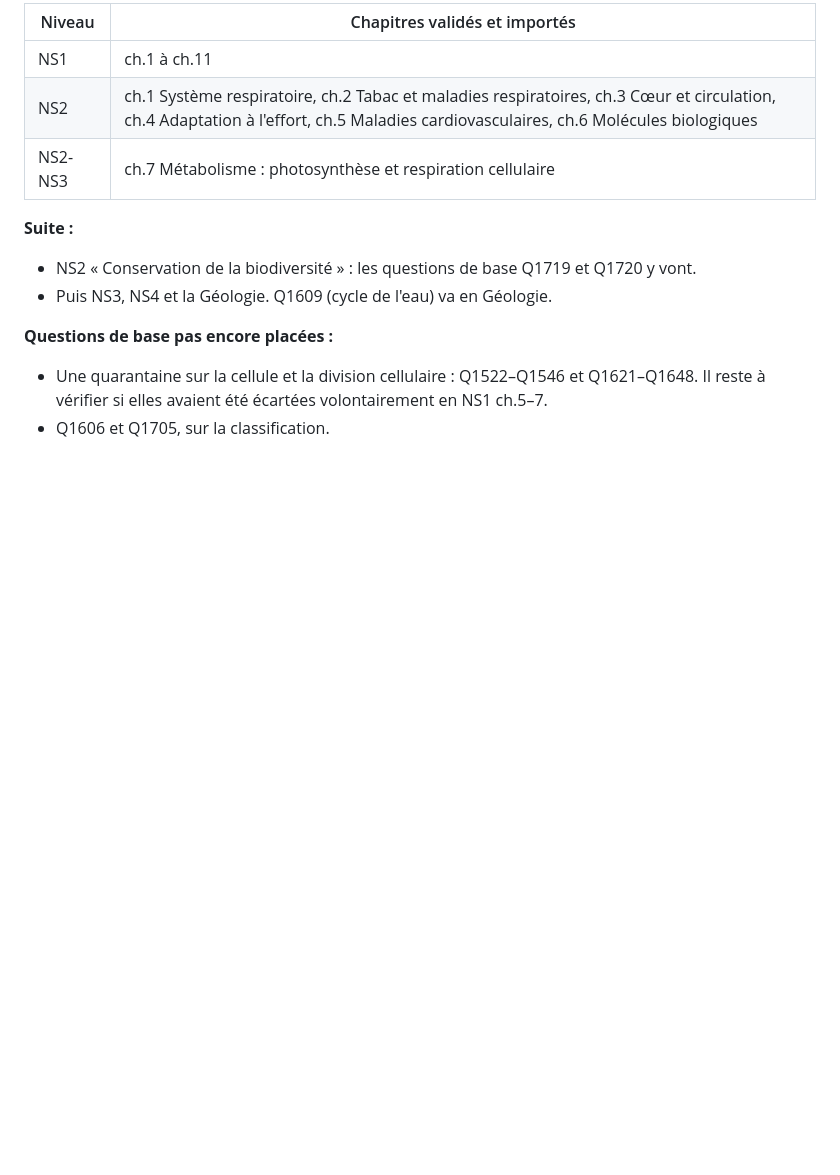
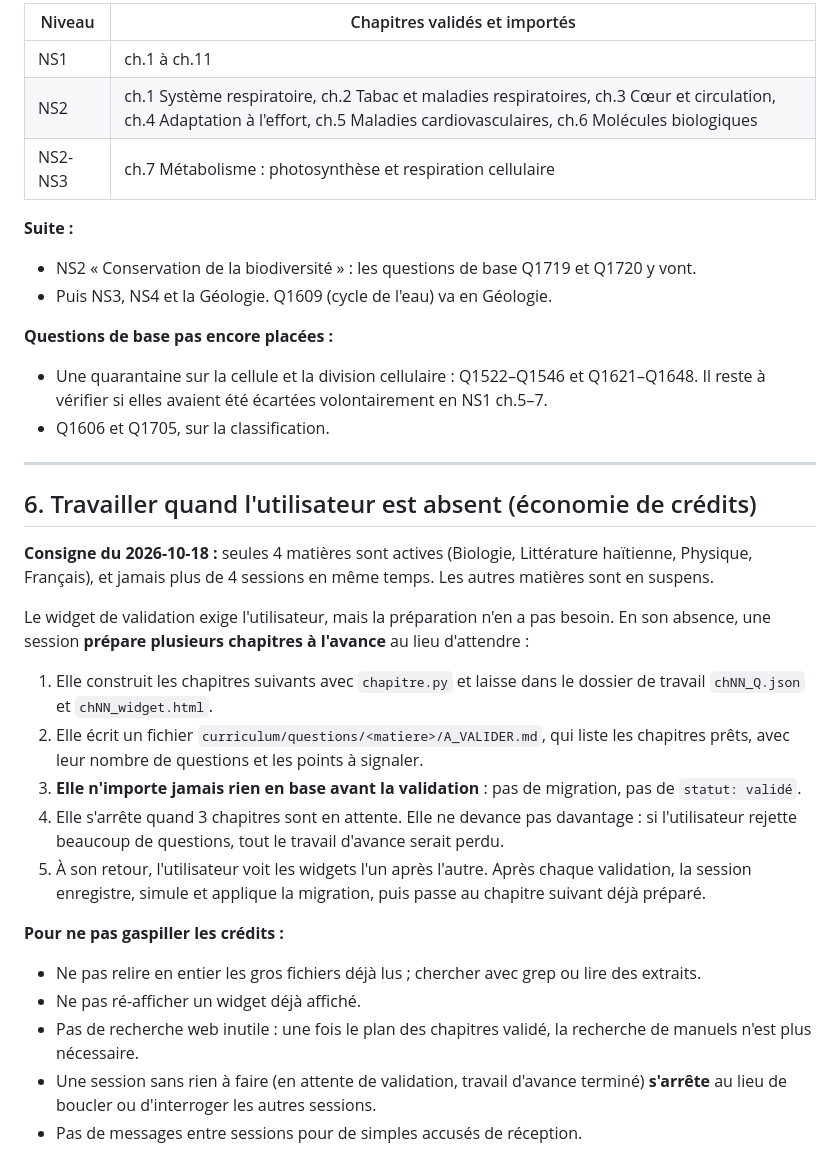
Before and after one commit to Ronaldy02/EduCle-Web, a Markdown page: guide-production-questions.md, the part around the change. GitHub-like rendering; blank space fills up the shorter version.

Commit message:
docs(guide): travail en l'absence de l'utilisateur et économie de crédits
Co-Authored-By: Claude Sonnet 5.5 <noreply@anthropic.com>

```diff
--- a/guide-production-questions.md
+++ b/guide-production-questions.md
@@ -239,3 +239,23 @@ Puis passer au chapitre suivant.
 **Questions de base pas encore placées :**
 - Une quarantaine sur la cellule et la division cellulaire : Q1522–Q1546 et Q1621–Q1648. Il reste à vérifier si elles avaient été écartées volontairement en NS1 ch.5–7.
 - Q1606 et Q1705, sur la classification.
+
+---
+
+## 6. Travailler quand l'utilisateur est absent (économie de crédits)
+
+**Consigne du 2026-10-18 :** seules 4 matières sont actives (Biologie, Littérature haïtienne, Physique, Français), et jamais plus de 4 sessions en même temps. Les autres matières sont en suspens.
+
+Le widget de validation exige l'utilisateur, mais la préparation n'en a pas besoin. En son absence, une session **prépare plusieurs chapitres à l'avance** au lieu d'attendre :
+1. Elle construit les chapitres suivants avec `chapitre.py` et laisse dans le dossier de travail `chNN_Q.json` et `chNN_widget.html`.
+2. Elle écrit un fichier `curriculum/questions/<matiere>/A_VALIDER.md`, qui liste les chapitres prêts, avec leur nombre de questions et les points à signaler.
+3. **Elle n'importe jamais rien en base avant la validation** : pas de migration, pas de `statut: validé`.
+4. Elle s'arrête quand 3 chapitres sont en attente. Elle ne devance pas davantage : si l'utilisateur rejette beaucoup de questions, tout le travail d'avance serait perdu.
+5. À son retour, l'utilisateur voit les widgets l'un après l'autre. Après chaque validation, la session enregistre, simule et applique la migration, puis passe au chapitre suivant déjà préparé.
+
+**Pour ne pas gaspiller les crédits :**
+- Ne pas relire en entier les gros fichiers déjà lus ; chercher avec grep ou lire des extraits.
+- Ne pas ré-afficher un widget déjà affiché.
+- Pas de recherche web inutile : une fois le plan des chapitres validé, la recherche de manuels n'est plus nécessaire.
+- Une session sans rien à faire (en attente de validation, travail d'avance terminé) **s'arrête** au lieu de boucler ou d'interroger les autres sessions.
+- Pas de messages entre sessions pour de simples accusés de réception.
```
